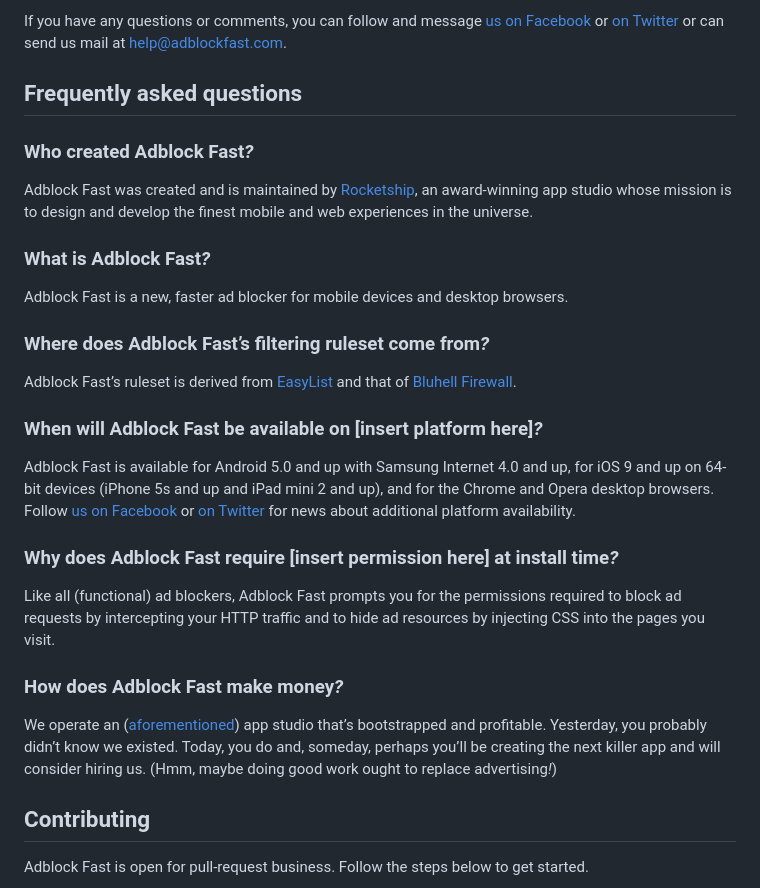
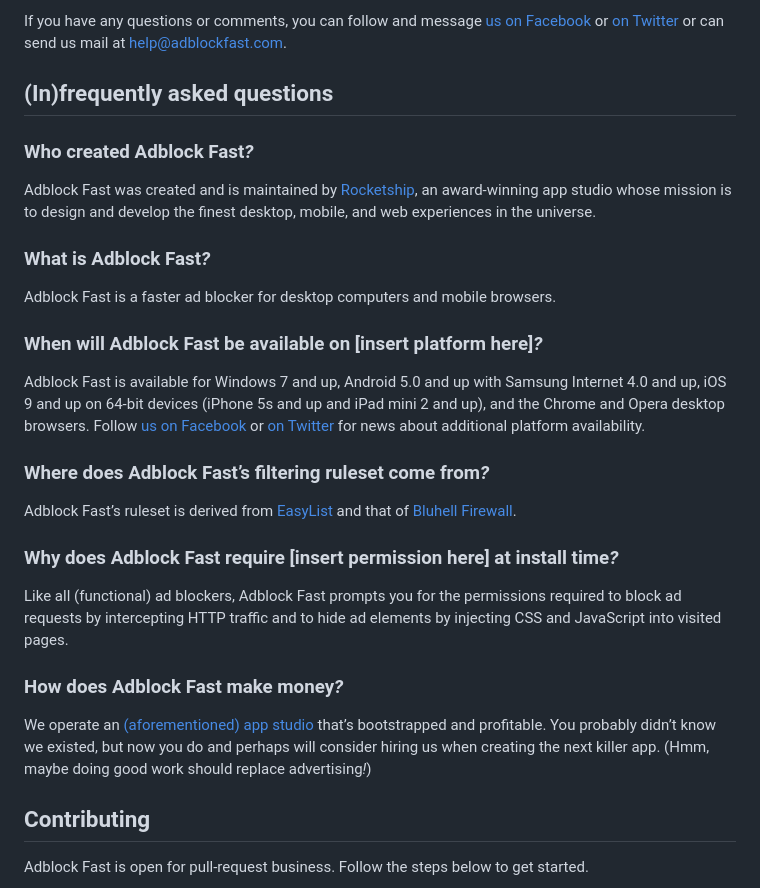
Before and after one commit to rocketshipapps/adblockfast, a Markdown page: README.md, the part around the change. Drawn GitHub-style.

Commit message:
Updated FAQ.

```diff
--- a/README.md
+++ b/README.md
@@ -150,48 +150,41 @@ If you have any questions or comments, you can follow and message
 [on Twitter](https://twitter.com/adblockfast) or can send us mail at
 <help@adblockfast.com>.
 
-## Frequently asked questions
+## (In)frequently asked questions
 
 ### Who created Adblock Fast<em>?</em>
 
-Adblock Fast was created and is maintained by
-[Rocketship](https://rocketshipapps.com/), an award-winning app studio whose
-mission is to design and develop the finest mobile and web experiences in the
-universe.
+Adblock Fast was created and is maintained by [Rocketship](https://rocketshipapps.com/), an
+award-winning app studio whose mission is to design and develop the finest desktop, mobile, and web
+experiences in the universe.
 
 ### What is Adblock Fast<em>?</em>
 
-Adblock Fast is a new, faster ad blocker for mobile devices and desktop
-browsers.
+Adblock Fast is a faster ad blocker for desktop computers and mobile browsers.
+
+### When will Adblock Fast be available on [insert platform here]<em>?</em>
+
+Adblock Fast is available for Windows 7 and up, Android 5.0 and up with Samsung Internet 4.0 and up,
+iOS 9 and up on 64-bit devices (iPhone 5s and up and iPad mini 2 and up), and the Chrome and Opera
+desktop browsers. Follow [us on Facebook](https://www.facebook.com/adblockfast) or
+[on Twitter](https://twitter.com/adblockfast) for news about additional platform availability.
 
 ### Where does Adblock Fast’s filtering ruleset come from<em>?</em>
 
-Adblock Fast’s ruleset is derived from
-[EasyList](https://easylist.to/) and that of
+Adblock Fast’s ruleset is derived from [EasyList](https://easylist.to/) and that of
 [Bluhell Firewall](https://web.archive.org/web/20170909224431/https://addons.mozilla.org/en-US/firefox/addon/bluhell-firewall/).
-
-### When will Adblock Fast be available on [insert platform here]<em>?</em>
-
-Adblock Fast is available for Android 5.0 and up with Samsung Internet 4.0 and
-up, for iOS 9 and up on 64-bit devices (iPhone 5s and up and iPad mini 2 and
-up), and for the Chrome and Opera desktop browsers. Follow
-[us on Facebook](https://www.facebook.com/adblockfast) or
-[on Twitter](https://twitter.com/adblockfast) for news about additional platform
-availability.
 
 ### Why does Adblock Fast require [insert permission here] at install time<em>?</em>
 
-Like all (functional) ad blockers, Adblock Fast prompts you for the permissions
-required to block ad requests by intercepting your HTTP traffic and to hide ad
-resources by injecting CSS into the pages you visit.
+Like all (functional) ad blockers, Adblock Fast prompts you for the permissions required to block ad
+requests by intercepting HTTP traffic and to hide ad elements by injecting CSS and JavaScript into
+visited pages.
 
 ### How does Adblock Fast make money<em>?</em>
 
-We operate an ([aforementioned](#who-created-adblock-fast)) app studio that’s
-bootstrapped and profitable. Yesterday, you probably didn’t know we existed.
-Today, you do and, someday, perhaps you’ll be creating the next killer app and
-will consider hiring us. (Hmm, maybe doing good work ought to replace
-advertising<em>!</em>)
+We operate an [(aforementioned) app studio](#who-created-adblock-fast) that’s bootstrapped and
+profitable. You probably didn’t know we existed, but now you do and perhaps will consider hiring us
+when creating the next killer app. (Hmm, maybe doing good work should replace advertising<em>!</em>)
 
 ## Contributing
 
```
